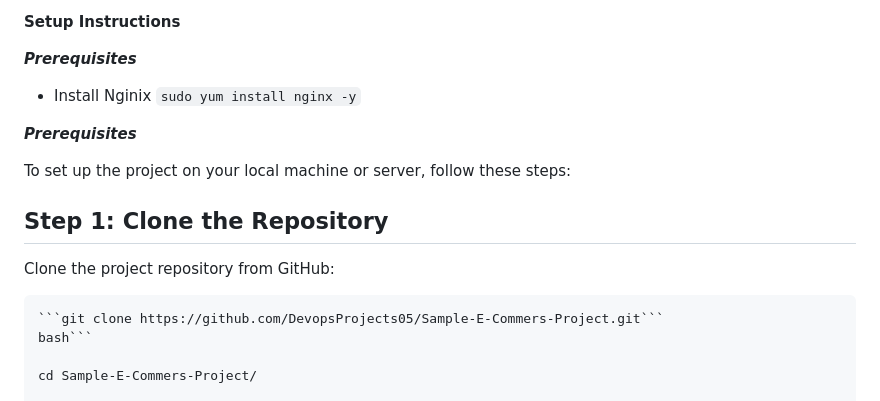
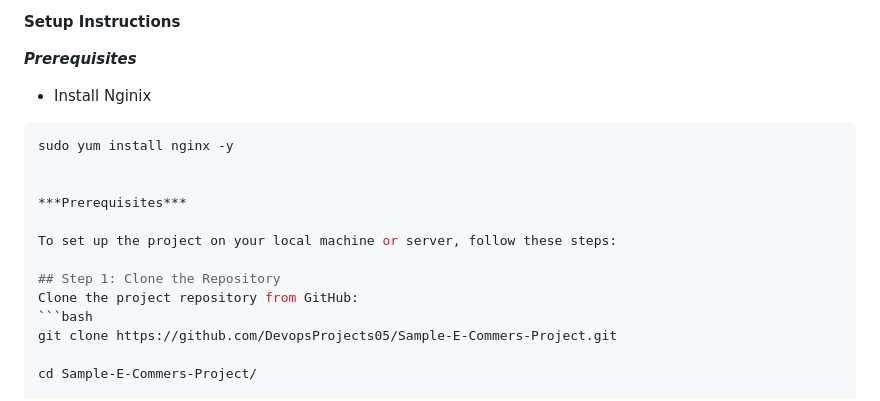
Before and after one commit to DevopsProjects05/Sample-E-Commerce-Project, a Markdown page: README.md, the part around the change. Rendered like a GitHub page.

````diff
--- a/README.md
+++ b/README.md
@@ -24,7 +24,8 @@
 
 ***Prerequisites***
 - Install Nginix
-```sudo yum install nginx -y```
+```bash
+sudo yum install nginx -y
 
 
 ***Prerequisites***
@@ -33,10 +34,8 @@ To set up the project on your local machine or server, follow these steps:
 
 ## Step 1: Clone the Repository
 Clone the project repository from GitHub:
-
 ```bash
-```git clone https://github.com/DevopsProjects05/Sample-E-Commers-Project.git```
-bash```
+git clone https://github.com/DevopsProjects05/Sample-E-Commers-Project.git
 
 cd Sample-E-Commers-Project/
 
````
